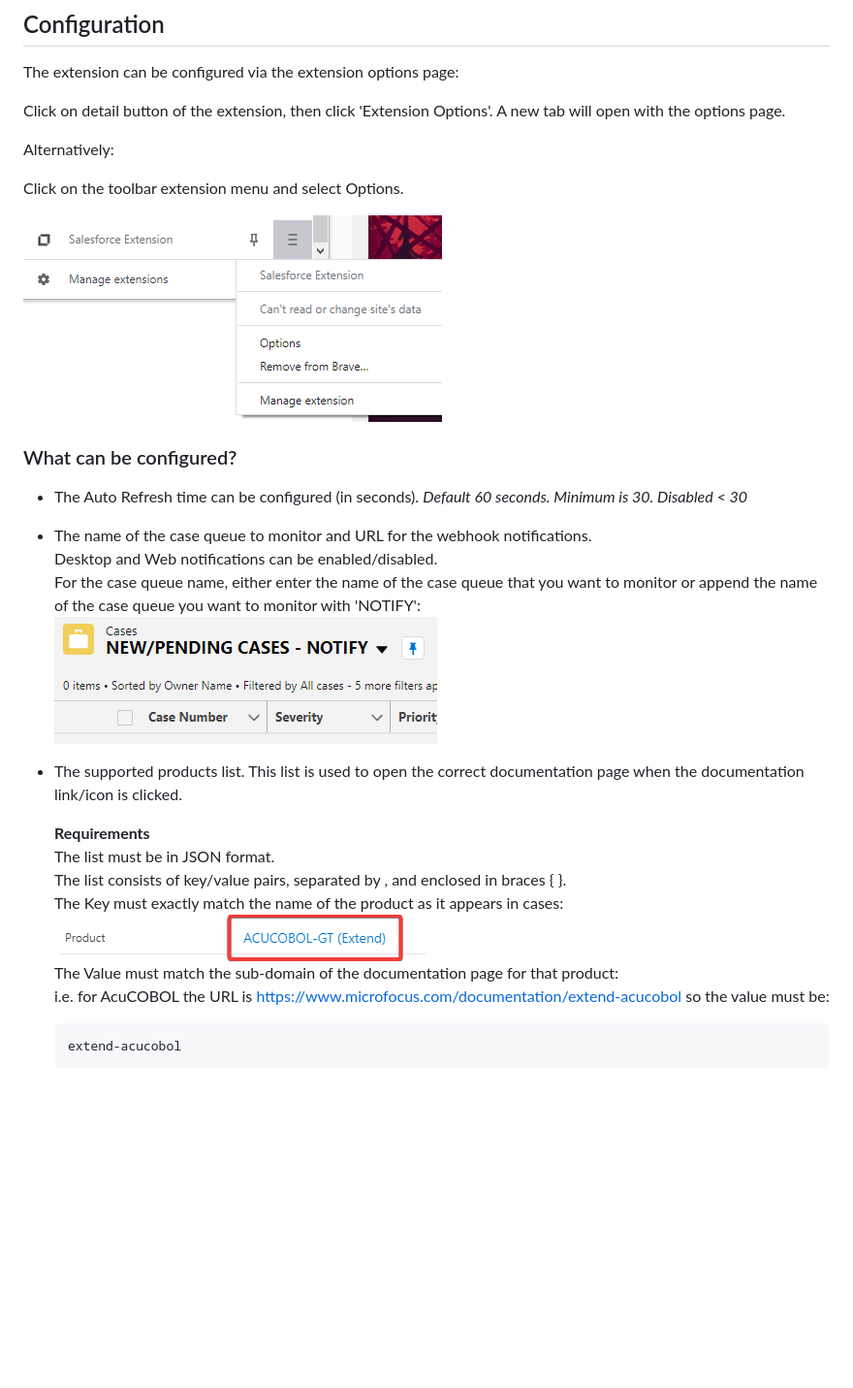
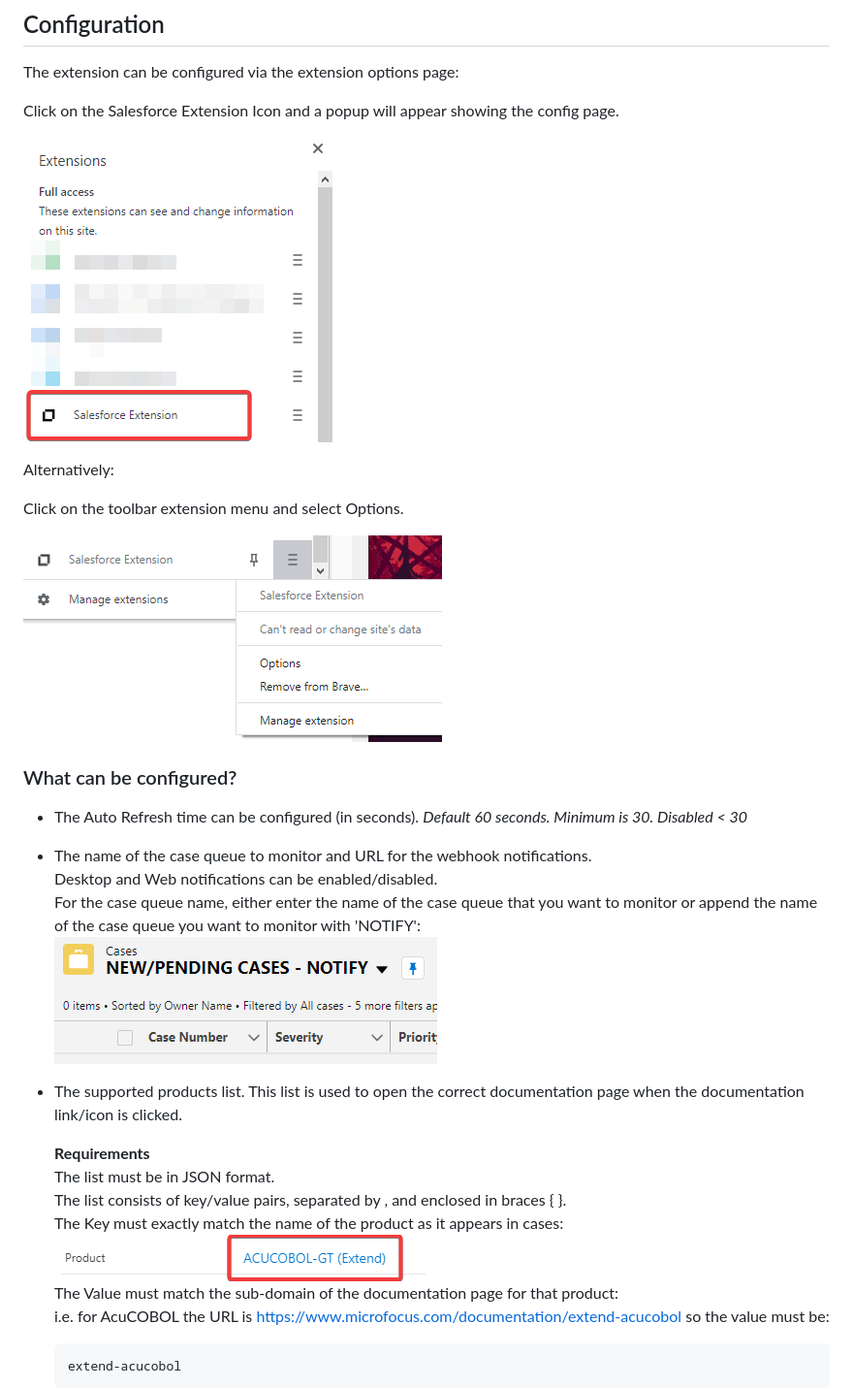
Before and after one commit to UNiXMIT/UNiXSF, a Markdown page: README.md, the part around the change printed below. Shown: that part at 97% size. GitHub-like rendering; pictures changed too: images/configPopup.png (added); blank space fills up the shorter version.

```diff
--- a/README.md
+++ b/README.md
@@ -66,7 +66,9 @@ Before updating, close any instances of Salesforce you have open.
 
 The extension can be configured via the extension options page:
 
-Click on detail button of the extension, then click 'Extension Options'. A new tab will open with the options page.
+Click on the Salesforce Extension Icon and a popup will appear showing the config page.
+
+![8](images/configPopup.png)
 
 Alternatively:
 
```
Also changed, not shown: other parts of README.md (+3 -3 lines), 1 other file.
